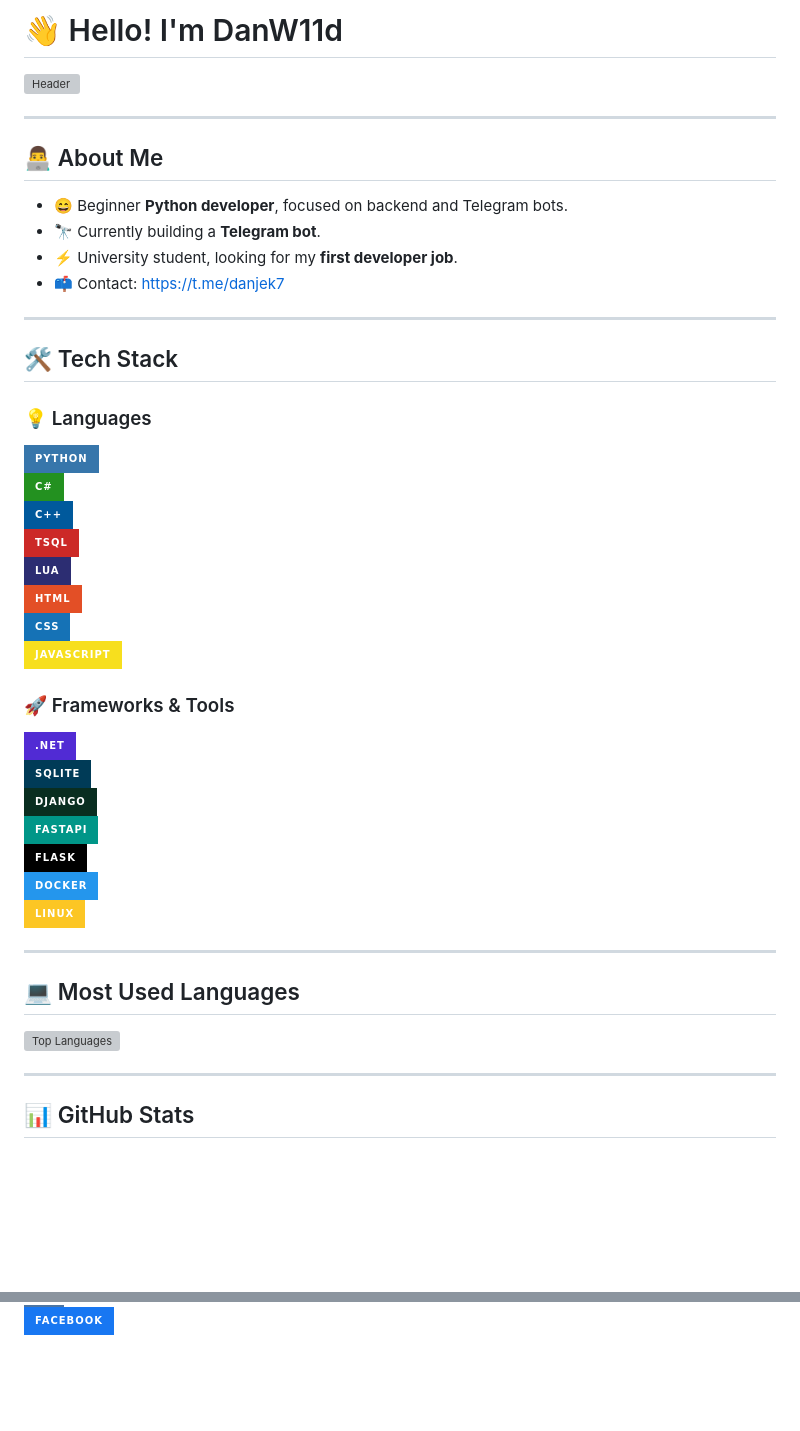
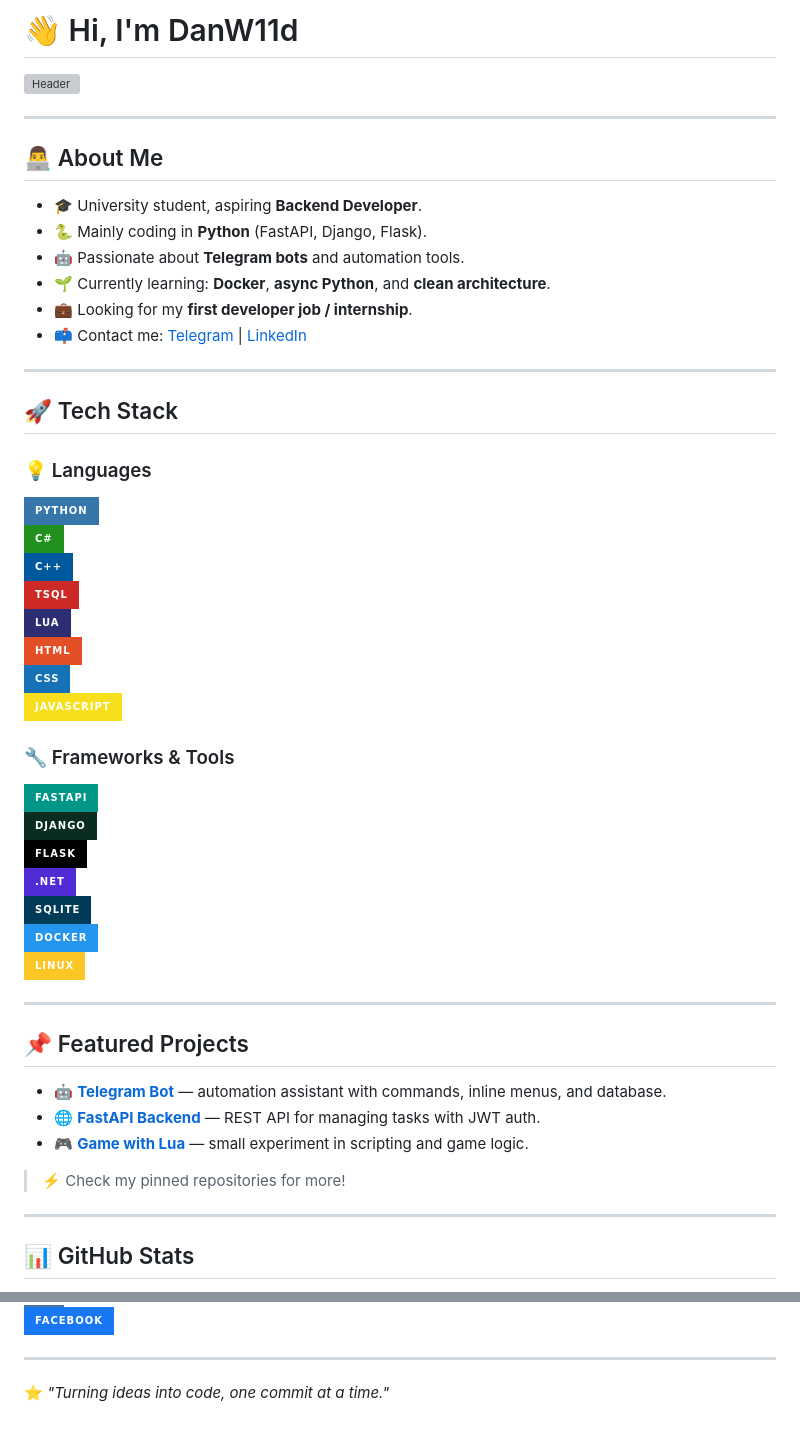
Before and after one commit to DanW11d/danw11d, a Markdown page: README.md, 2 parts joined by grey strips. GitHub-like rendering; badges without logos; blank space fills up the shorter version; grey boxes are pictures that could not be loaded.

Commit message:
Обновление README

```diff
--- a/README.md
+++ b/README.md
@@ -1,4 +1,4 @@
-# 👋 Hello! I'm DanW11d
+# 👋 Hi, I'm DanW11d
 
 ![Header](https://github.com/DanW11d/danw11d/blob/main/assets/github-snake.svg)
 
@@ -6,14 +6,16 @@
 
 ## 👨‍💻 About Me
 
-- 😄 Beginner **Python developer**, focused on backend and Telegram bots.
-- 🔭 Currently building a **Telegram bot**.
-- ⚡ University student, looking for my **first developer job**.
-- 📫 Contact: https://t.me/danjek7
+- 🎓 University student, aspiring **Backend Developer**.
+- 🐍 Mainly coding in **Python** (FastAPI, Django, Flask).
+- 🤖 Passionate about **Telegram bots** and automation tools.
+- 🌱 Currently learning: **Docker**, **async Python**, and **clean architecture**.
+- 💼 Looking for my **first developer job / internship**.
+- 📫 Contact me: [Telegram](https://t.me/danjek7) | [LinkedIn](https://www.linkedin.com/in/daniil-filchenko)
 
 ---
 
-## 🛠️ Tech Stack
+## 🚀 Tech Stack
 
 ### 💡 Languages
 ![Python](https://img.shields.io/badge/-Python-3776AB?style=for-the-badge&logo=python&logoColor=white)
@@ -25,20 +27,24 @@
 ![CSS](https://img.shields.io/badge/-CSS-1572B6?style=for-the-badge&logo=css3&logoColor=white)
 ![JavaScript](https://img.shields.io/badge/-JavaScript-F7DF1E?style=for-the-badge&logo=javascript&logoColor=black)
 
-### 🚀 Frameworks & Tools
+### 🔧 Frameworks & Tools
+![FastAPI](https://img.shields.io/badge/-FastAPI-009688?style=for-the-badge&logo=fastapi&logoColor=white)
+![Django](https://img.shields.io/badge/-Django-092E20?style=for-the-badge&logo=django&logoColor=white)
+![Flask](https://img.shields.io/badge/-Flask-000000?style=for-the-badge&logo=flask&logoColor=white)
 ![.NET](https://img.shields.io/badge/-.NET-512BD4?style=for-the-badge&logo=.net&logoColor=white)
 ![SQLite](https://img.shields.io/badge/-SQLite-003B57?style=for-the-badge&logo=sqlite&logoColor=white)
-![Django](https://img.shields.io/badge/-Django-092E20?style=for-the-badge&logo=django&logoColor=white)
-![FastAPI](https://img.shields.io/badge/-FastAPI-009688?style=for-the-badge&logo=fastapi&logoColor=white)
-![Flask](https://img.shields.io/badge/-Flask-000000?style=for-the-badge&logo=flask&logoColor=white)
 ![Docker](https://img.shields.io/badge/-Docker-2496ED?style=for-the-badge&logo=docker&logoColor=white)
 ![Linux](https://img.shields.io/badge/-Linux-FCC624?style=for-the-badge&logo=linux&logoColor=black)
 
 ---
 
-## 💻 Most Used Languages
+## 📌 Featured Projects
 
-![Top Languages](https://github-readme-stats.vercel.app/api/top-langs/?username=DanW11d&layout=compact&theme=radical&hide_border=true&langs_count=6)
+- 🤖 [**Telegram Bot**](https://github.com/your-repo) — automation assistant with commands, inline menus, and database.
+- 🌐 [**FastAPI Backend**](https://github.com/your-repo) — REST API for managing tasks with JWT auth.
+- 🎮 [**Game with Lua**](https://github.com/your-repo) — small experiment in scripting and game logic.
+
+> ⚡ Check my pinned repositories for more!
 
 ---
 
@@ -56,2 +64,6 @@
 [![VK](https://img.shields.io/badge/-VK-4C75A3?style=for-the-badge&logo=vk&logoColor=white)](https://vk.com/danjek7)
 [![Facebook](https://img.shields.io/badge/-Facebook-1877F2?style=for-the-badge&logo=facebook&logoColor=white)](https://facebook.com/filchenkodaniil)
+
+---
+
+⭐ *"Turning ideas into code, one commit at a time."*
```
Also changed, not shown: other parts of README.md (+3 -1 lines).
